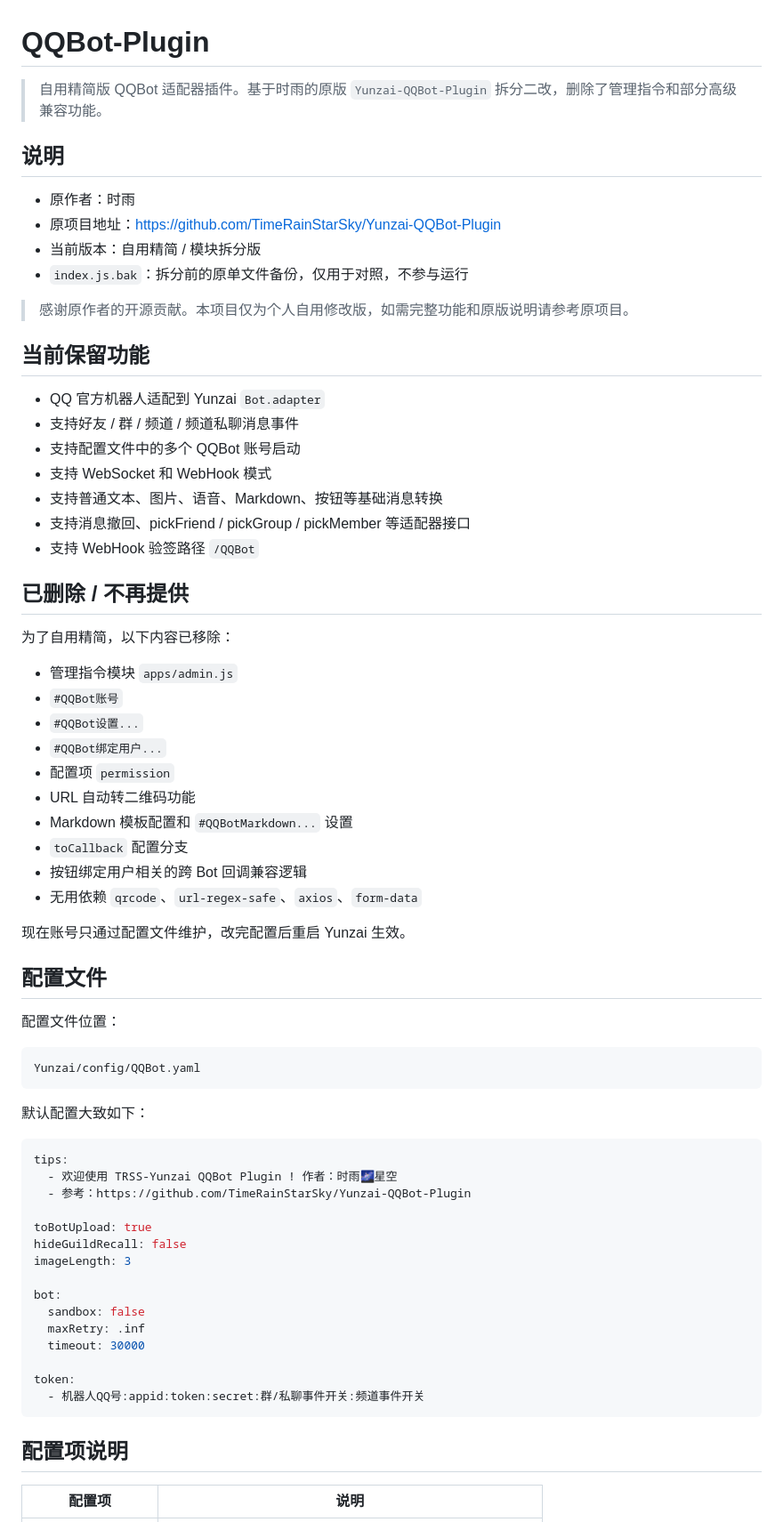
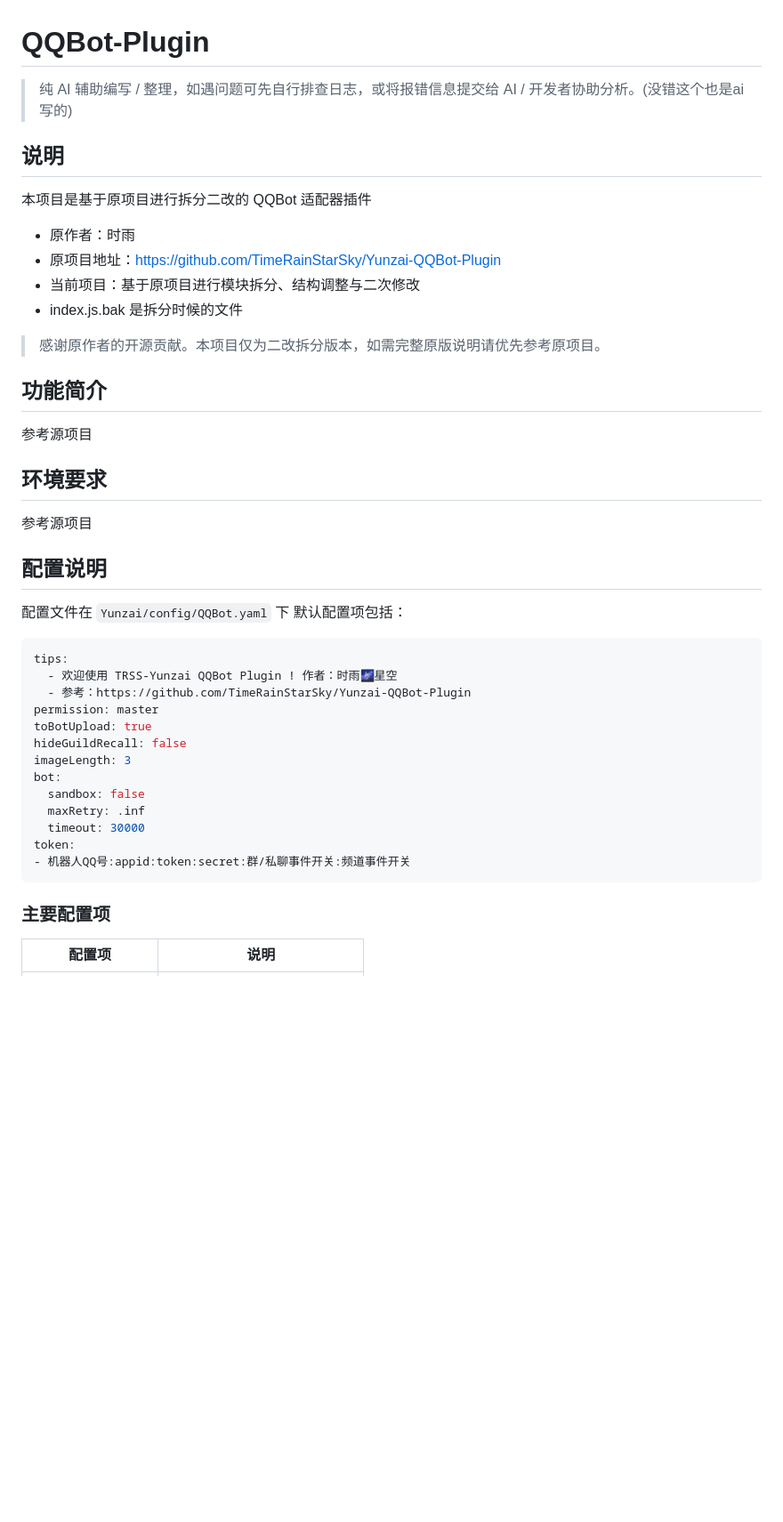
Before and after one commit to dndss/Yunzai-QQBot-Plugin, a Markdown page: README.md, the part around one of its changes. Shown at 89% size. Drawn GitHub-style; blank space fills up the shorter version.

````diff
--- a/README.md
+++ b/README.md
@@ -1,72 +1,49 @@
 # QQBot-Plugin
 
-> 自用精简版 QQBot 适配器插件。基于时雨的原版 `Yunzai-QQBot-Plugin` 拆分二改，删除了管理指令和部分高级兼容功能。
+> 纯 AI 辅助编写 / 整理，如遇问题可先自行排查日志，或将报错信息提交给 AI / 开发者协助分析。(没错这个也是ai写的)
 
 ## 说明
 
+本项目是基于原项目进行拆分二改的 QQBot 适配器插件
+
 - 原作者：时雨
 - 原项目地址：https://github.com/TimeRainStarSky/Yunzai-QQBot-Plugin
-- 当前版本：自用精简 / 模块拆分版
-- `index.js.bak`：拆分前的原单文件备份，仅用于对照，不参与运行
+- 当前项目：基于原项目进行模块拆分、结构调整与二次修改
+- index.js.bak 是拆分时候的文件
 
-> 感谢原作者的开源贡献。本项目仅为个人自用修改版，如需完整功能和原版说明请参考原项目。
+> 感谢原作者的开源贡献。本项目仅为二改拆分版本，如需完整原版说明请优先参考原项目。
 
-## 当前保留功能
+## 功能简介
 
-- QQ 官方机器人适配到 Yunzai `Bot.adapter`
-- 支持好友 / 群 / 频道 / 频道私聊消息事件
-- 支持配置文件中的多个 QQBot 账号启动
-- 支持 WebSocket 和 WebHook 模式
-- 支持普通文本、图片、语音、Markdown、按钮等基础消息转换
-- 支持消息撤回、pickFriend / pickGroup / pickMember 等适配器接口
-- 支持 WebHook 验签路径 `/QQBot`
+参考源项目
 
-## 已删除 / 不再提供
+## 环境要求
 
-为了自用精简，以下内容已移除：
+参考源项目
 
-- 管理指令模块 `apps/admin.js`
-- `#QQBot账号`
-- `#QQBot设置...`
-- `#QQBot绑定用户...`
-- 配置项 `permission`
-- URL 自动转二维码功能
-- Markdown 模板配置和 `#QQBotMarkdown...` 设置
-- `toCallback` 配置分支
-- 按钮绑定用户相关的跨 Bot 回调兼容逻辑
-- 无用依赖 `qrcode`、`url-regex-safe`、`axios`、`form-data`
+## 配置说明
 
-现在账号只通过配置文件维护，改完配置后重启 Yunzai 生效。
 
-## 配置文件
+配置文件在 `Yunzai/config/QQBot.yaml` 下
+默认配置项包括：
 
-配置文件位置：
-
-```text
-Yunzai/config/QQBot.yaml
-```
-
-默认配置大致如下：
-
-```yaml
+```js
 tips:
   - 欢迎使用 TRSS-Yunzai QQBot Plugin ! 作者：时雨🌌星空
   - 参考：https://github.com/TimeRainStarSky/Yunzai-QQBot-Plugin
-
+permission: master
 toBotUpload: true
 hideGuildRecall: false
 imageLength: 3
-
 bot:
   sandbox: false
   maxRetry: .inf
   timeout: 30000
-
 token:
-  - 机器人QQ号:appid:token:secret:群/私聊事件开关:频道事件开关
+- 机器人QQ号:appid:token:secret:群/私聊事件开关:频道事件开关
 ```
 
-## 配置项说明
+### 主要配置项
 
 | 配置项 | 说明 |
 | --- | --- |
````
Also changed, not shown: other parts of README.md (+23 -37 lines).
